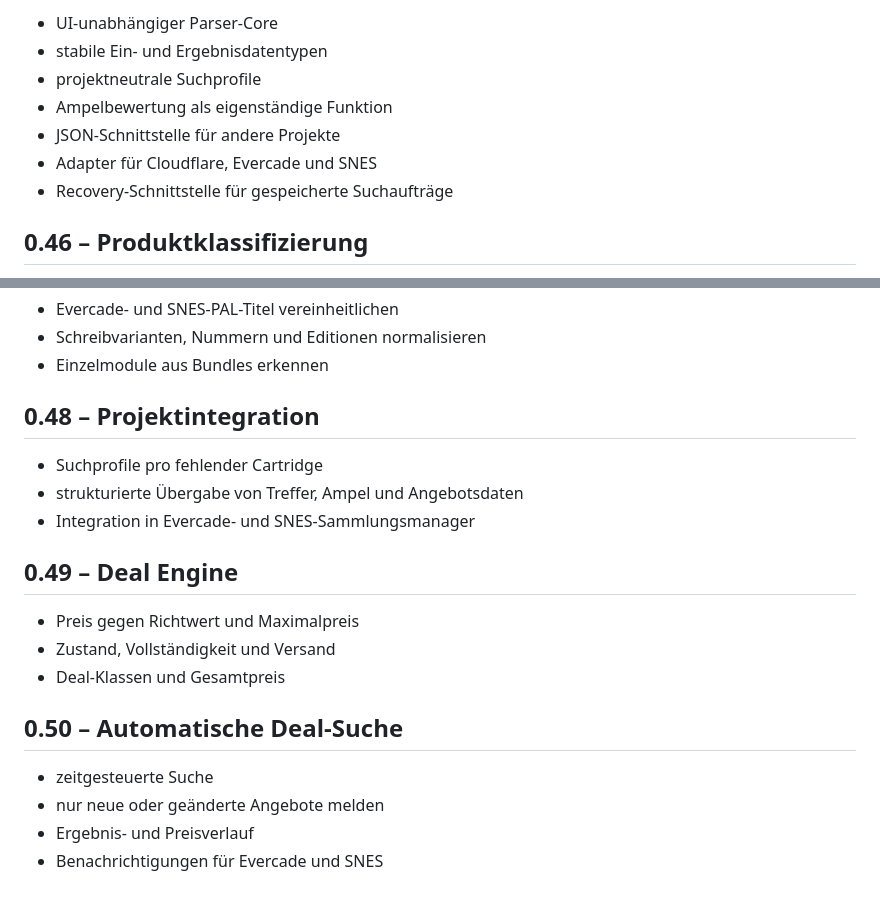
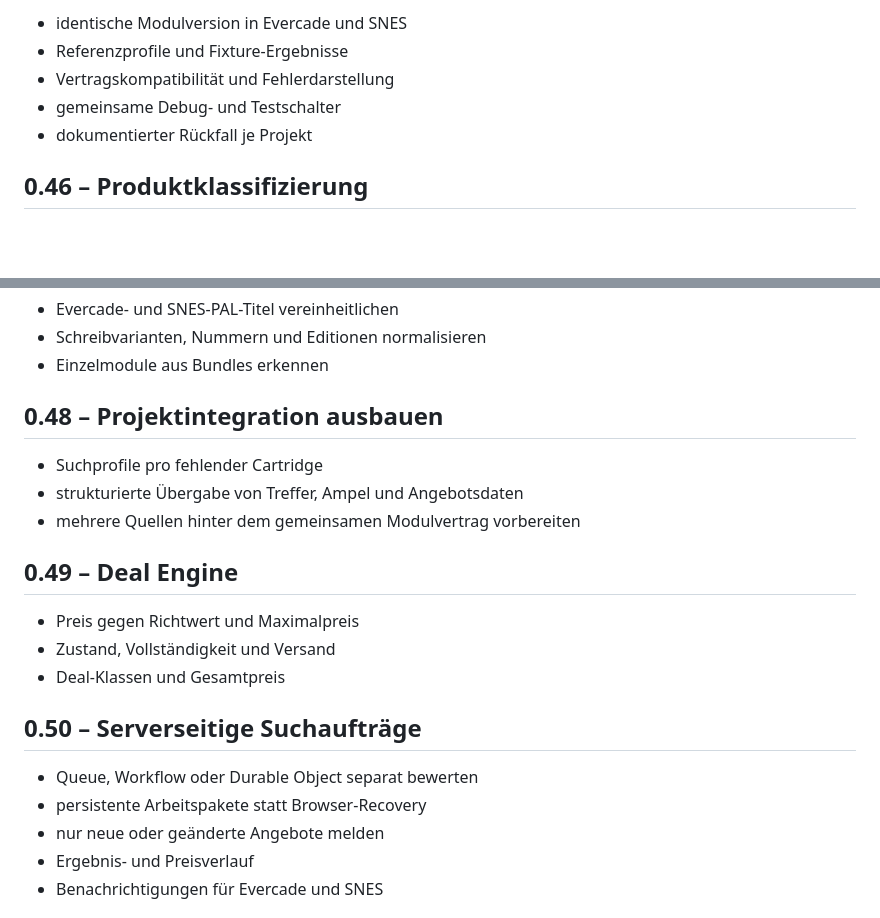
Before and after one commit to f6yv7sgtgw-wq/GenericParser, a Markdown page: ROADMAP.md, 2 parts joined by grey strips. Drawn GitHub-style; blank space fills up the shorter version.

```diff
--- a/ROADMAP.md
+++ b/ROADMAP.md
@@ -61,11 +69,9 @@ Bei einer Regression wird direkt auf 0.44.6.5 zurückgeschaltet. Nur ein reprodu
 
-- UI-unabhängiger Parser-Core
-- stabile Ein- und Ergebnisdatentypen
-- projektneutrale Suchprofile
-- Ampelbewertung als eigenständige Funktion
-- JSON-Schnittstelle für andere Projekte
-- Adapter für Cloudflare, Evercade und SNES
-- Recovery-Schnittstelle für gespeicherte Suchaufträge
+- identische Modulversion in Evercade und SNES
+- Referenzprofile und Fixture-Ergebnisse
+- Vertragskompatibilität und Fehlerdarstellung
+- gemeinsame Debug- und Testschalter
+- dokumentierter Rückfall je Projekt
 
 ## 0.46 – Produktklassifizierung
 
@@ -79,11 +85,11 @@ Bei einer Regression wird direkt auf 0.44.6.5 zurückgeschaltet. Nur ein reprodu
 - Schreibvarianten, Nummern und Editionen normalisieren
 - Einzelmodule aus Bundles erkennen
 
-## 0.48 – Projektintegration
+## 0.48 – Projektintegration ausbauen
 
 - Suchprofile pro fehlender Cartridge
 - strukturierte Übergabe von Treffer, Ampel und Angebotsdaten
-- Integration in Evercade- und SNES-Sammlungsmanager
+- mehrere Quellen hinter dem gemeinsamen Modulvertrag vorbereiten
 
 ## 0.49 – Deal Engine
 
@@ -91,9 +97,10 @@ Bei einer Regression wird direkt auf 0.44.6.5 zurückgeschaltet. Nur ein reprodu
 - Zustand, Vollständigkeit und Versand
 - Deal-Klassen und Gesamtpreis
 
-## 0.50 – Automatische Deal-Suche
+## 0.50 – Serverseitige Suchaufträge
 
-- zeitgesteuerte Suche
+- Queue, Workflow oder Durable Object separat bewerten
+- persistente Arbeitspakete statt Browser-Recovery
 - nur neue oder geänderte Angebote melden
 - Ergebnis- und Preisverlauf
 - Benachrichtigungen für Evercade und SNES
```
Also changed, not shown: other parts of ROADMAP.md (+46 -38 lines).
